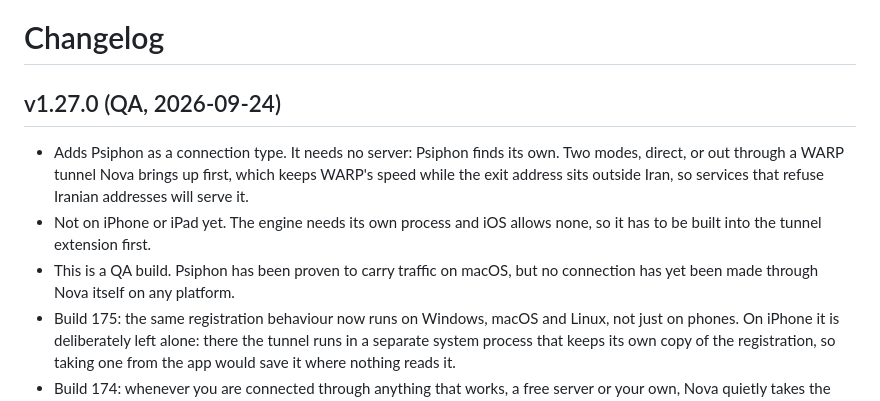
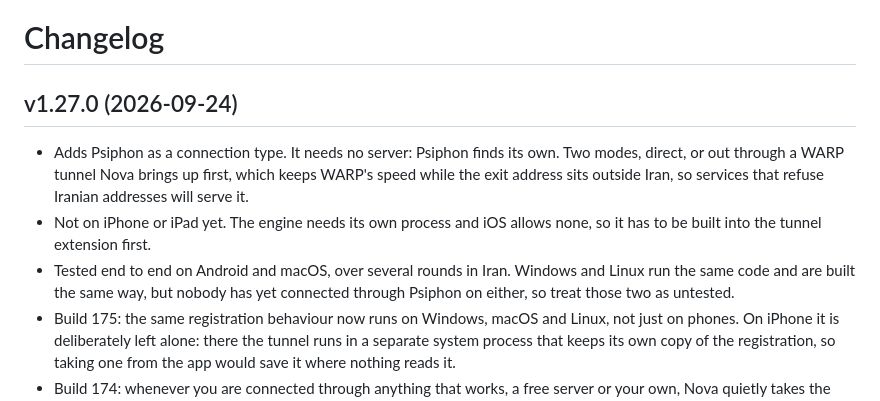
Before and after one commit to iiviirv/Nova-Client, a Markdown page: CHANGELOG.md, the part around the change. Rendered like a GitHub page.

Commit message:
Changelog: 1.27.0 is a release, and Psiphon has carried traffic since
The QA heading and the line saying no connection had been made through Nova on
any platform were both written before Pouyan's rounds on Android. Windows and
Linux are still genuinely untested and now say so rather than being covered by
a blanket caveat that is no longer true of the platforms that were tested.

```diff
--- a/CHANGELOG.md
+++ b/CHANGELOG.md
@@ -1,6 +1,6 @@
 # Changelog
 
-## v1.27.0 (QA, 2026-09-24)
+## v1.27.0 (2026-09-24)
 
 - Adds Psiphon as a connection type. It needs no server: Psiphon finds its own.
   Two modes, direct, or out through a WARP tunnel Nova brings up first, which
@@ -8,8 +8,9 @@
   refuse Iranian addresses will serve it.
 - Not on iPhone or iPad yet. The engine needs its own process and iOS allows
   none, so it has to be built into the tunnel extension first.
-- This is a QA build. Psiphon has been proven to carry traffic on macOS, but no
-  connection has yet been made through Nova itself on any platform.
+- Tested end to end on Android and macOS, over several rounds in Iran. Windows
+  and Linux run the same code and are built the same way, but nobody has yet
+  connected through Psiphon on either, so treat those two as untested.
 - Build 175: the same registration behaviour now runs on Windows, macOS and
   Linux, not just on phones. On iPhone it is deliberately left alone: there the
   tunnel runs in a separate system process that keeps its own copy of the
```
